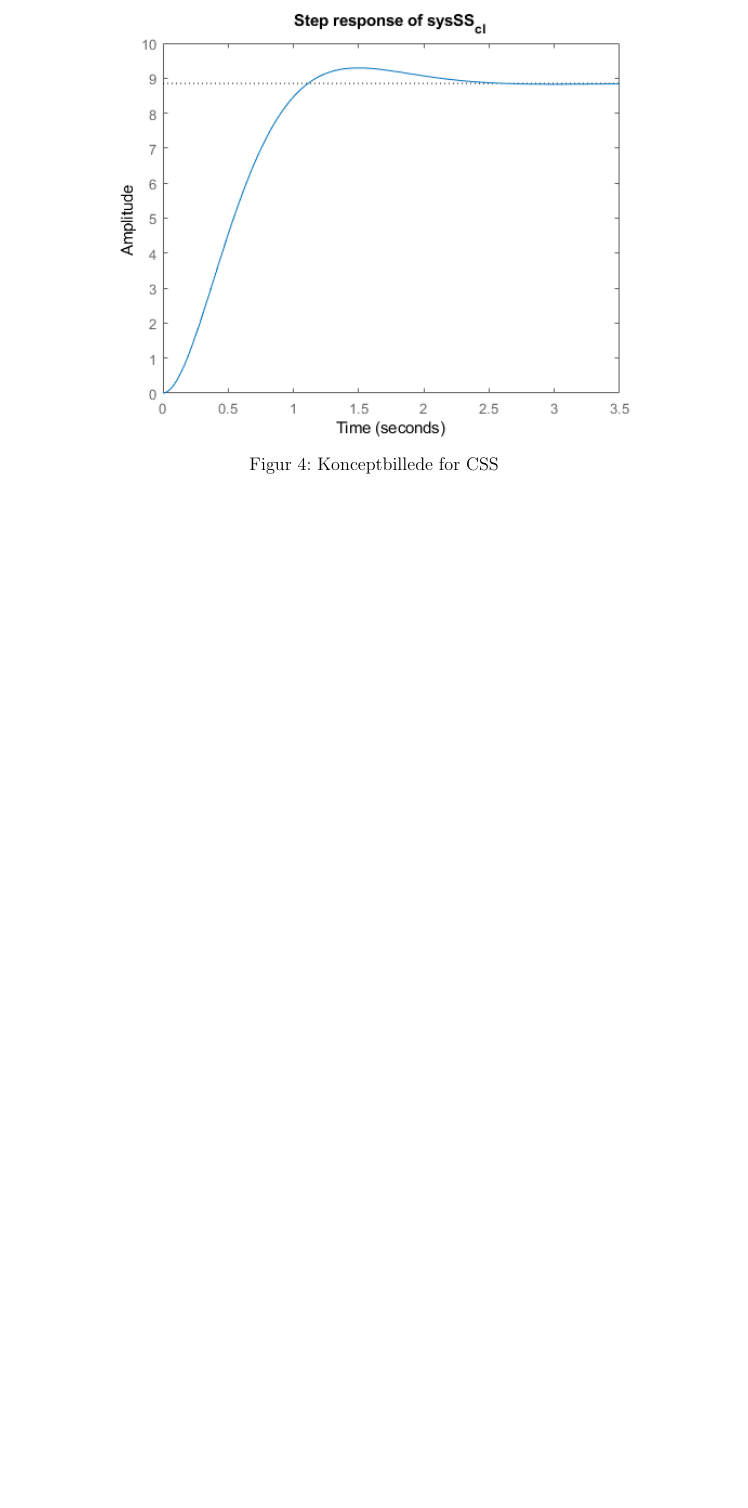
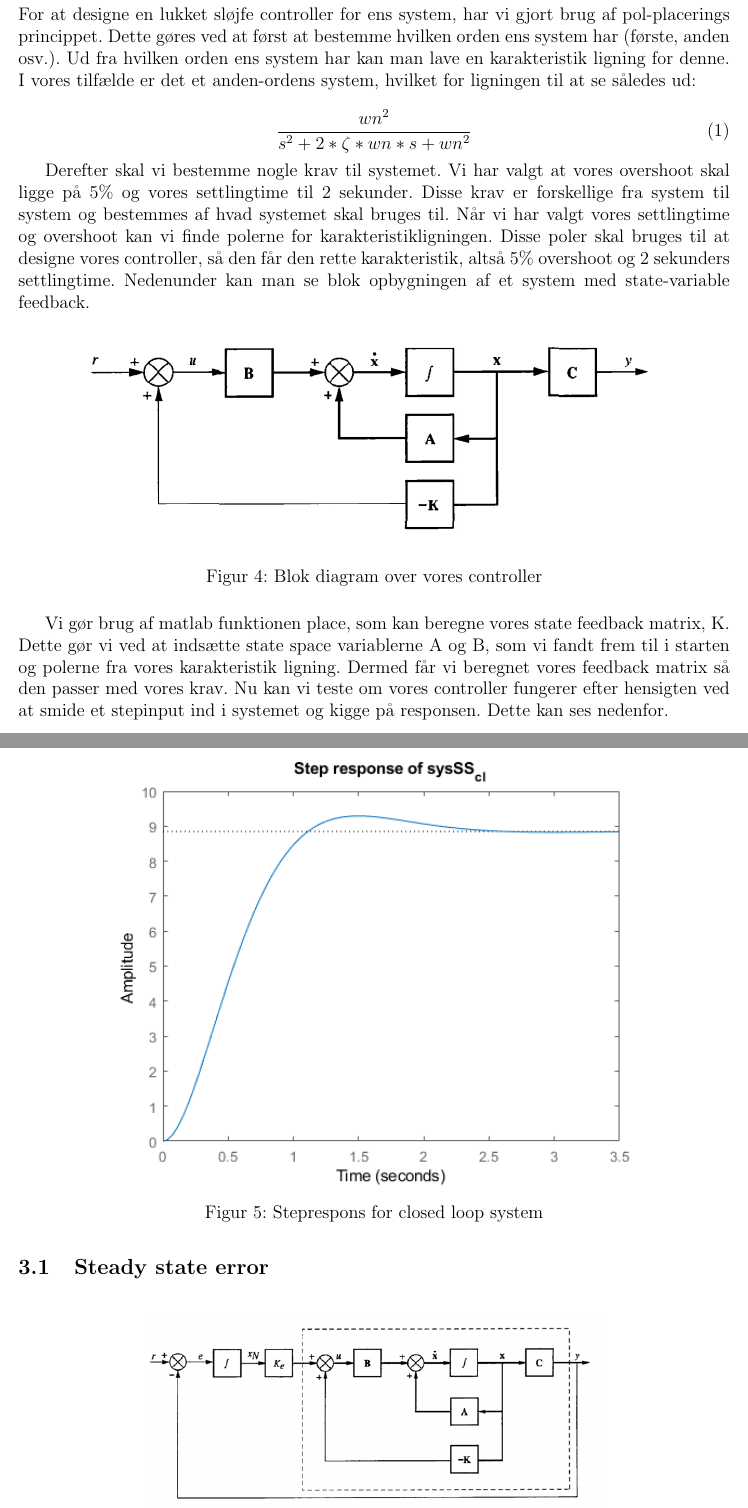
Before and after one commit to HansEge/ACA, a LaTeX document (Latex/ACA_Projekt.tex, which reads Latex/Chapters/Pol-placering/Pol-placering.tex): part of page 7 of 8 before the commit and two parts of pages 7 and 8 of 10 after it, the two joined at a grey line, cut at the place of the change, the shorter picture padded with empty space. Compiled offline with pdfLaTeX.

Commit message:
tilføjer ting om pol-placering

```diff
--- a/Latex/Chapters/Pol-placering/Pol-placering.tex
+++ b/Latex/Chapters/Pol-placering/Pol-placering.tex
@@ -1,9 +1,38 @@
 %!TEX root = ../../Main.tex
 \graphicspath{{Chapters/Pol-placering/}}
 %-------------------------------------------------------------------------------
+
+\section{Pol-placering}
+For at designe en lukket sløjfe controller for ens system, har vi gjort brug af pol-placerings princippet. Dette gøres ved at først at bestemme hvilken orden ens system har (første, anden osv.). Ud fra hvilken orden ens system har kan man lave en karakteristik ligning for denne. I vores tilfælde er det et anden-ordens system, hvilket for ligningen til at se således ud:
+
+\begin{equation}
+ \frac{wn^2}{s^2+2*\zeta*wn*s+wn^2}
+\end{equation}
+
+
+Derefter skal vi bestemme nogle krav til systemet. Vi har valgt at vores overshoot skal ligge på 5\% og vores settlingtime til 2 sekunder. Disse krav er forskellige fra system til system og bestemmes af hvad systemet skal bruges til. Når vi har valgt vores settlingtime og overshoot kan vi finde polerne for karakteristikligningen. Disse poler skal bruges til at designe vores controller, så den får den rette karakteristik, altså 5\% overshoot og 2 sekunders settlingtime. Nedenunder kan man se blok opbygningen af et system med state-variable feedback.
+
+
+\begin{figure}[H]
+	\centering
+	\includegraphics[width = 400pt]{Img/Controller_blok.png}
+	\caption{Blok diagram over vores controller}
+	\label{fig:Blok_CL}
+\end{figure}
+
+Vi gør brug af matlab funktionen place, som kan beregne vores state feedback matrix, K. Dette gør vi ved at indsætte state space variablerne A og B, som vi fandt frem til i starten og polerne fra vores karakteristik ligning. Dermed får vi beregnet vores feedback matrix så den passer med vores krav.
+Nu kan vi teste om vores controller fungerer efter hensigten ved at smide et stepinput ind i systemet og kigge på responsen. Dette kan ses nedenfor.
+
 \begin{figure}[H]
 	\centering
 	\includegraphics[width = 400pt]{Img/StepOfSysSS_cl.png}
-	\caption{Konceptbillede for CSS}
-	\label{fig:konceptbillede}
+	\caption{Steprespons for closed loop system}
+	\label{fig:SteadyStateBlok}
 \end{figure}
+
+\subsection{Steady state error}
+
+\begin{figure}[H]
+	\centering
+	\includegraphics[width = 300pt]{Img/SteadyState_blok.png}
+	\caption{Matrix når tredje pol indsættes}
```
Also changed, not shown: Latex/ACA_Projekt.bbl (added), Latex/ACA_Projekt.pdf (added), Latex/Chapters/Pol-placering/Img/Controller_blok.png (added), Latex/Chapters/Pol-placering/Img/SteadyState_blok.png (added), Latex/Chapters/Pol-placering/Img/SteadyState_matrix.png (added), Latex/Chapters/Pol-placering/Pol-placering.tex (17 more changed lines), 12 other files.
